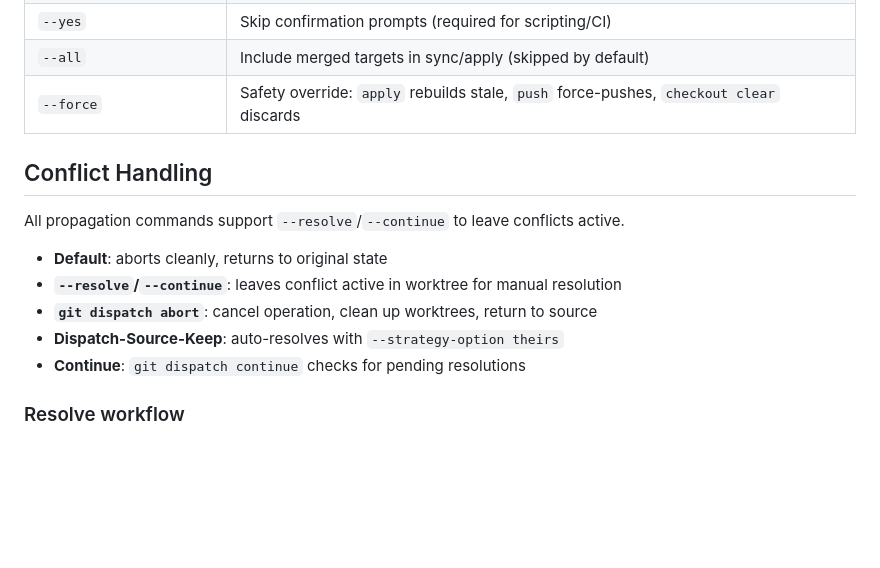
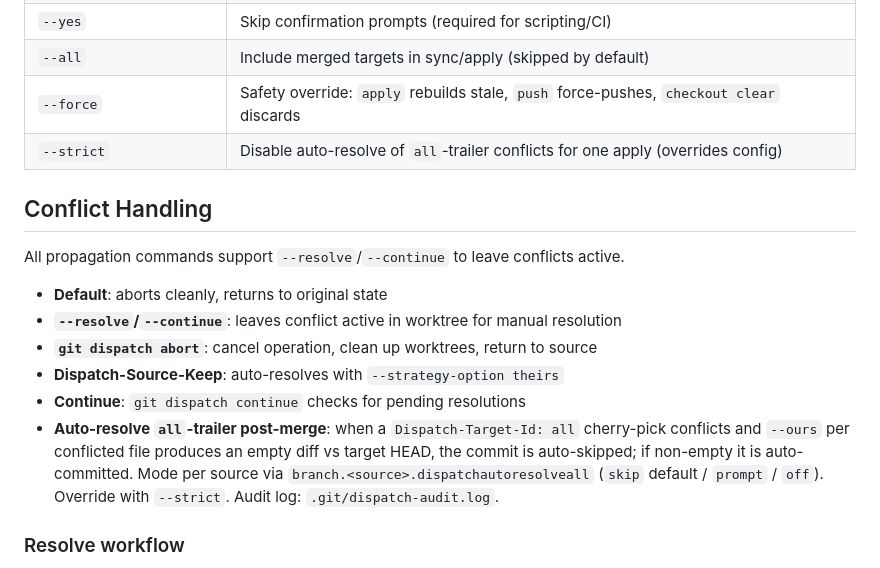
Before and after one commit to KakkoiDev/git-dispatch, a Markdown page: AGENTS.md, the part around the change. GitHub-like rendering; blank space fills up the shorter version.

```diff
--- a/AGENTS.md
+++ b/AGENTS.md
@@ -183,6 +183,7 @@ Config is branch-scoped (per-source-branch) to support multiple worktrees:
 | `--yes` | Skip confirmation prompts (required for scripting/CI) |
 | `--all` | Include merged targets in sync/apply (skipped by default) |
 | `--force` | Safety override: `apply` rebuilds stale, `push` force-pushes, `checkout clear` discards |
+| `--strict` | Disable auto-resolve of `all`-trailer conflicts for one apply (overrides config) |
 
 ## Conflict Handling
 
@@ -193,6 +194,7 @@ All propagation commands support `--resolve`/`--continue` to leave conflicts act
 - **`git dispatch abort`**: cancel operation, clean up worktrees, return to source
 - **Dispatch-Source-Keep**: auto-resolves with `--strategy-option theirs`
 - **Continue**: `git dispatch continue` checks for pending resolutions
+- **Auto-resolve `all`-trailer post-merge**: when a `Dispatch-Target-Id: all` cherry-pick conflicts and `--ours` per conflicted file produces an empty diff vs target HEAD, the commit is auto-skipped; if non-empty it is auto-committed. Mode per source via `branch.<source>.dispatchautoresolveall` (`skip` default / `prompt` / `off`). Override with `--strict`. Audit log: `.git/dispatch-audit.log`.
 
 ### Resolve workflow
 1. Run command with `--resolve` (or `--continue`)
```
Also changed, not shown: README.md (+3 -0 lines), SKILL.md (+3 -0 lines).
